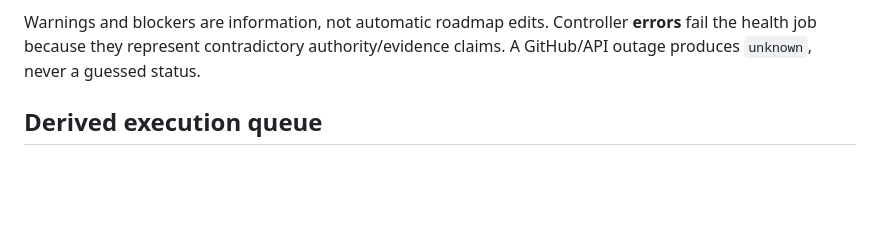
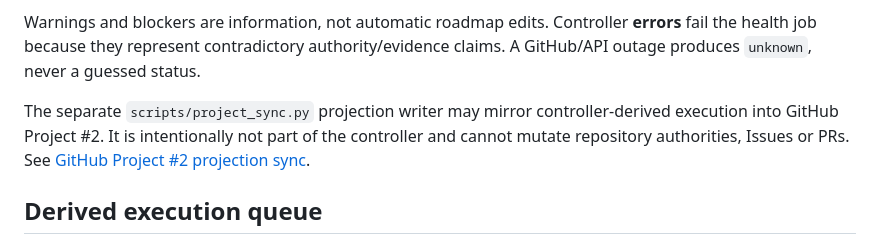
Before and after one commit to fusumivietnam/SongChart-Next, a Markdown page: docs/roadmap/ROADMAP_GOVERNANCE.md, the part around the change. GitHub-like rendering; blank space fills up the shorter version.

Commit message:
docs: define read-controller write-projection split

```diff
--- a/docs/roadmap/ROADMAP_GOVERNANCE.md
+++ b/docs/roadmap/ROADMAP_GOVERNANCE.md
@@ -67,6 +67,8 @@ The `Roadmap health` GitHub Actions workflow runs on relevant PR/main changes, m
 
 Warnings and blockers are information, not automatic roadmap edits. Controller **errors** fail the health job because they represent contradictory authority/evidence claims. A GitHub/API outage produces `unknown`, never a guessed status.
 
+The separate `scripts/project_sync.py` projection writer may mirror controller-derived execution into GitHub Project #2. It is intentionally not part of the controller and cannot mutate repository authorities, Issues or PRs. See [GitHub Project #2 projection sync](../operations/GITHUB_PROJECT_SYNC.md).
+
 ## Derived execution queue
 
 Roadmap Issues may declare `**Blocked by:** #issue` references. The controller combines these explicit blockers with PR ownership links (`Implements/Resolves/Closes/Fixes #issue` or the PR template owning-Issue field) to derive execution state:
```
